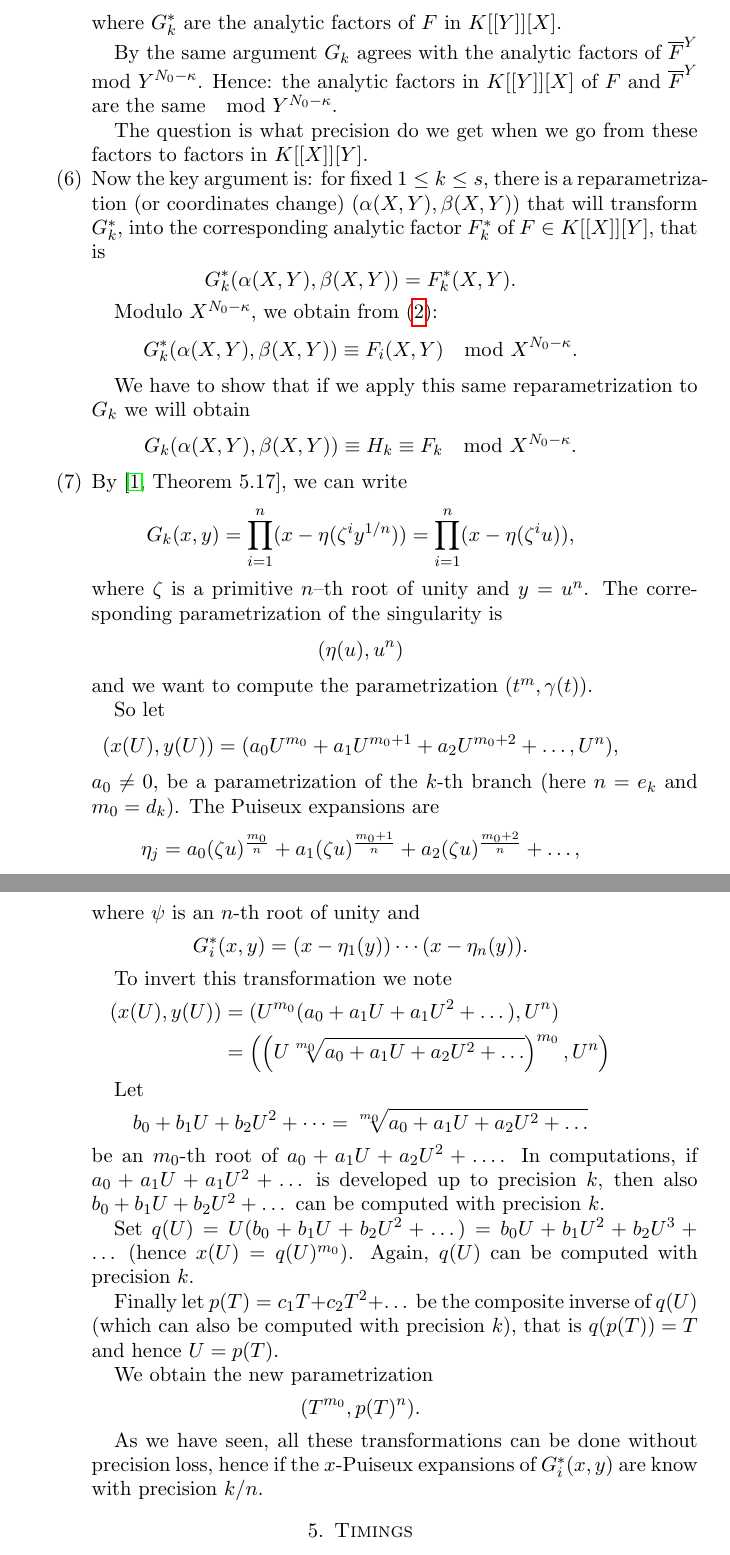
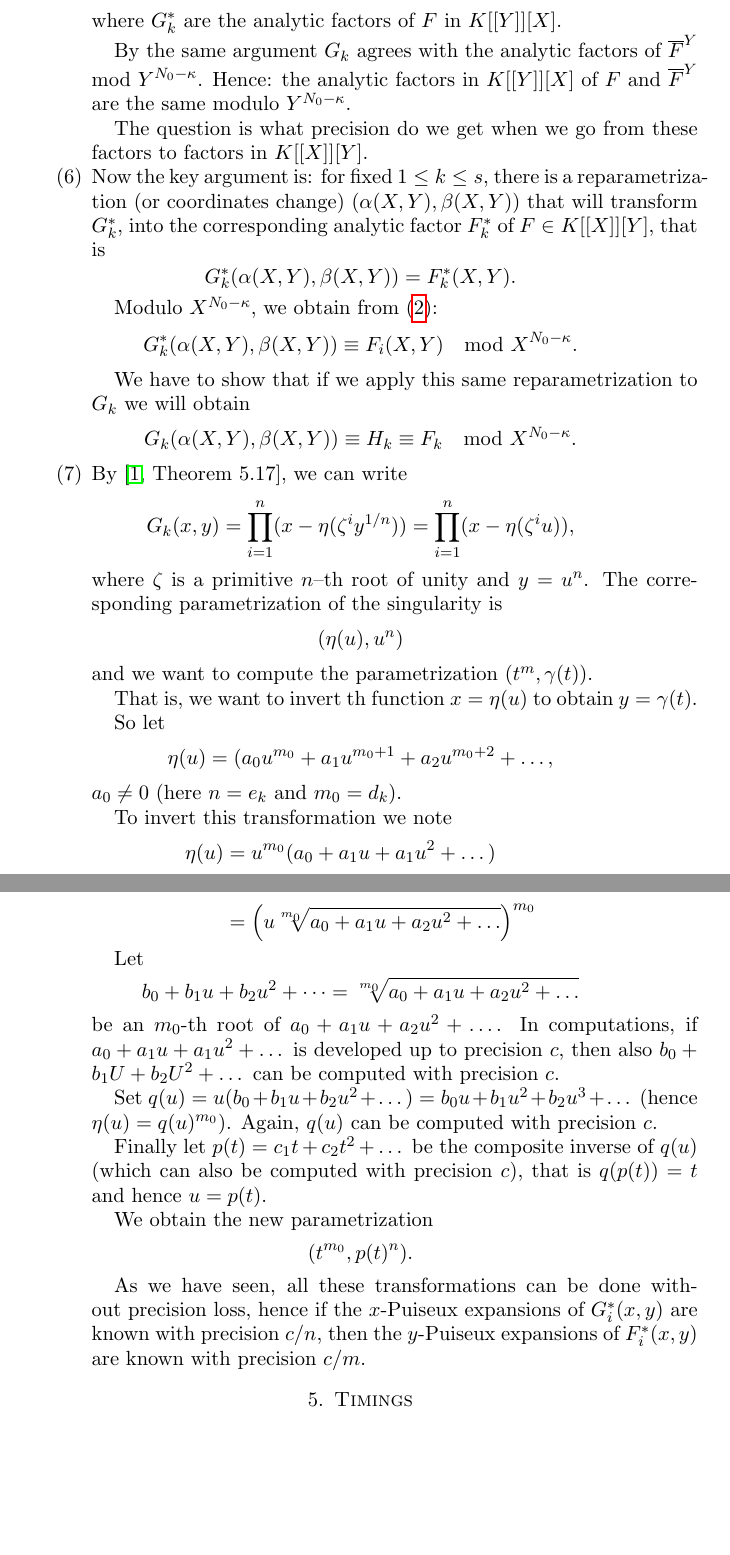
Before and after one commit to slap/paper-intbasis-truncations, a LaTeX paper (integralBasis-truncations.tex): two parts of pages 3 and 4 of 4, joined at a grey line, cut so that both start at the same text, the shorter picture padded with empty space. Compiled offline with pdfLaTeX.

Commit message:
inverse of Puiseux expansions

```diff
--- a/integralBasis-truncations.tex
+++ b/integralBasis-truncations.tex
@@ -187,7 +187,7 @@ $$G_k \equiv G_k^* \mod Y^{N_0 - \kappa}$$
 where $G_k^*$ are the analytic factors of $F$ in $K[[Y]][X]$.
 
 By the same argument $G_k$ agrees with the analytic factors of $\overline{F}^{Y} \mod Y^{N_0 - \kappa}$.
-Hence: the analytic factors in $K[[Y]][X]$ of $F$ and $\overline{F}^{Y}$ are the same $\mod Y^{N_0 - \kappa}$.
+Hence: the analytic factors in $K[[Y]][X]$ of $F$ and $\overline{F}^{Y}$ are the same modulo $Y^{N_0 - \kappa}$.
 
 The question is what precision do we get when we go from these factors to factors in $K[[X]][Y]$.
 
@@ -214,37 +214,32 @@ $$
 $$
 and we want to compute the parametrization $(t^m, \gamma(t))$.
 
+That is, we want to invert th function $x = \eta(u)$ to obtain $y = \gamma(t)$.
+
 So let
-$$(x(U), y(U)) = (a_0 U^{m_0} + a_1 U^{m_0+1} + a_2 U^{m_0+2} + \dots, U^n),$$
-$a_0 \neq 0$, be a parametrization of the $k$-th branch (here $n = e_k$ and $m_0 = d_k$). The Puiseux expansions are
-$$
-\eta_j = a_0 (\zeta u)^{\frac{m_0}{n}} +  a_1 (\zeta u)^{\frac{m_0 + 1}{n}} +  a_2 (\zeta u)^{\frac{m_0 + 2}{n}}+ \dots,
-$$
-where $\psi$ is an $n$-th root of unity and
-$$
-G_i^*(x, y) = (x - \eta_1(y)) \cdots (x - \eta_n(y)).
-$$
+$$\eta(u) = (a_0 u^{m_0} + a_1 u^{m_0+1} + a_2 u^{m_0+2} + \dots,$$
+$a_0 \neq 0$ (here $n = e_k$ and $m_0 = d_k$).
 
 To invert this transformation we note
 \begin{align*}
-(x(U), y(U)) &= (U^{m_0} (a_0 + a_1 U + a_1 U^2 + \dots), U^n) \\
-             &= \left(\left(U \sqrt[m_0]{a_0 + a_1 U + a_2 U^2 + \dots}\right)^{m_0}, U^n\right)
+\eta(u) &= u^{m_0} (a_0 + a_1 u + a_1 u^2 + \dots) \\
+        &= \left(u \sqrt[m_0]{a_0 + a_1 u + a_2 u^2 + \dots}\right)^{m_0}
 \end{align*}
 
 Let
 $$
-b_0 + b_1 U + b_2 U^2 + \dots = \sqrt[m_0]{a_0 + a_1 U + a_2 U^2 + \dots}
+b_0 + b_1 u + b_2 u^2 + \dots = \sqrt[m_0]{a_0 + a_1 u + a_2 u^2 + \dots}
 $$
-be an $m_0$-th root of $a_0 + a_1 U + a_2 U^2 + \dots$. In computations, if $a_0 + a_1 U + a_1 U^2 + \dots$ is developed up to precision $k$, then also $b_0 + b_1 U + b_2 U^2 + \dots$ can be computed with precision $k$.
+be an $m_0$-th root of $a_0 + a_1 u + a_2 u^2 + \dots$. In computations, if $a_0 + a_1 u + a_1 u^2 + \dots$ is developed up to precision $c$, then also $b_0 + b_1 U + b_2 U^2 + \dots$ can be computed with precision $c$.
 
-Set $q(U) = U (b_0  + b_1 U + b_2 U^2 + \dots) = b_0 U + b_1 U^2 + b_2 U^3 + \dots$ (hence $x(U) = q(U)^{m_0}$). Again, $q(U)$ can be computed with precision $k$.
+Set $q(u) = u (b_0  + b_1 u + b_2 u^2 + \dots) = b_0 u + b_1 u^2 + b_2 u^3 + \dots$ (hence $\eta(u) = q(u)^{m_0}$). Again, $q(u)$ can be computed with precision $c$.
 
-Finally let $p(T) = c_1 T + c_2 T^2 + \dots$ be the composite inverse of $q(U)$ (which can also be computed with precision $k$), that is $q(p(T)) = T$ and hence $U = p(T)$.
+Finally let $p(t) = c_1 t + c_2 t^2 + \dots$ be the composite inverse of $q(u)$ (which can also be computed with precision $c$), that is $q(p(t)) = t$ and hence $u = p(t)$.
 
 We obtain the new parametrization
-$$(T^{m_0}, p(T)^n).$$
+$$(t^{m_0}, p(t)^n).$$
 
-As we have seen, all these transformations can be done without precision loss, hence if the $x$-Puiseux expansions of $G^*_i(x,y)$ are know with precision $k/n$.
+As we have seen, all these transformations can be done without precision loss, hence if the $x$-Puiseux expansions of $G^*_i(x,y)$ are known with precision $c/n$, then the $y$-Puiseux expansions of $F^*_i(x,y)$ are known with precision $c/m$.
 %
 %Inverting the series, we obtain
 %$$
```
Also changed, not shown: integralBasis-truncations.pdf, integralBasis-truncations.tex (2 more changed lines).
